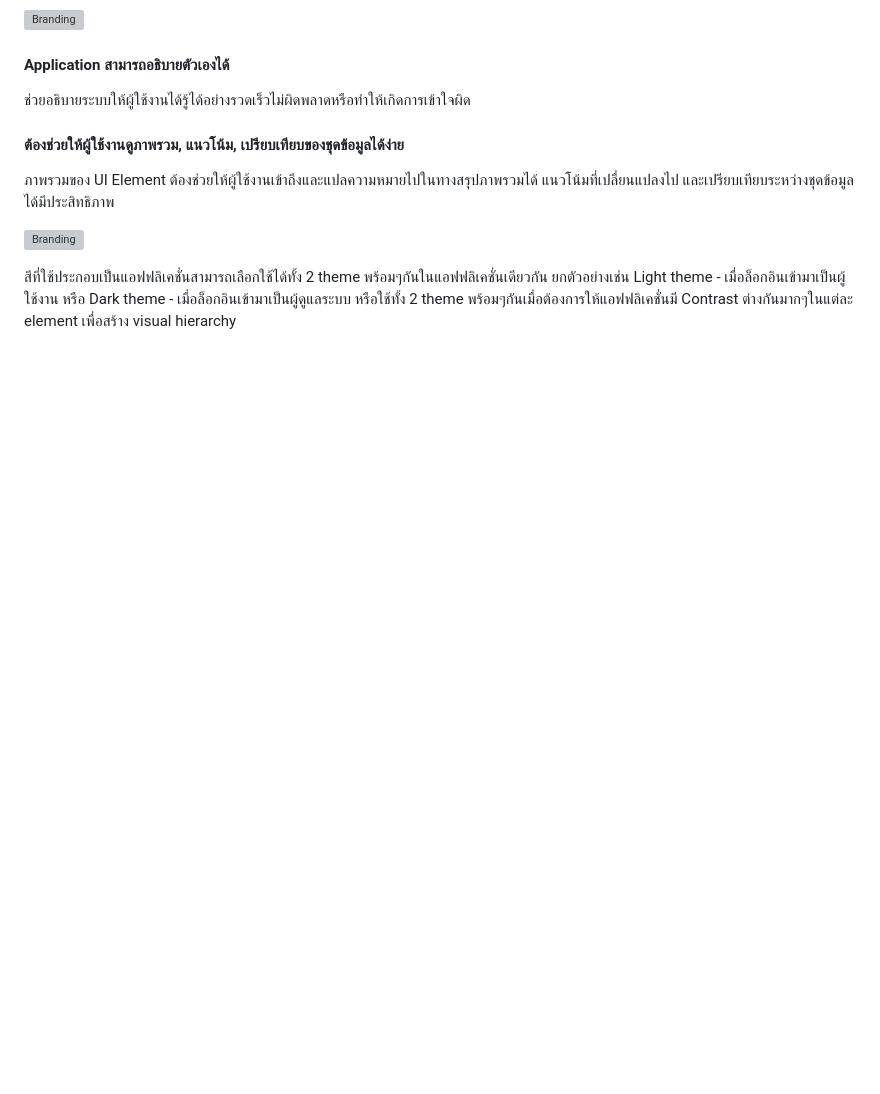
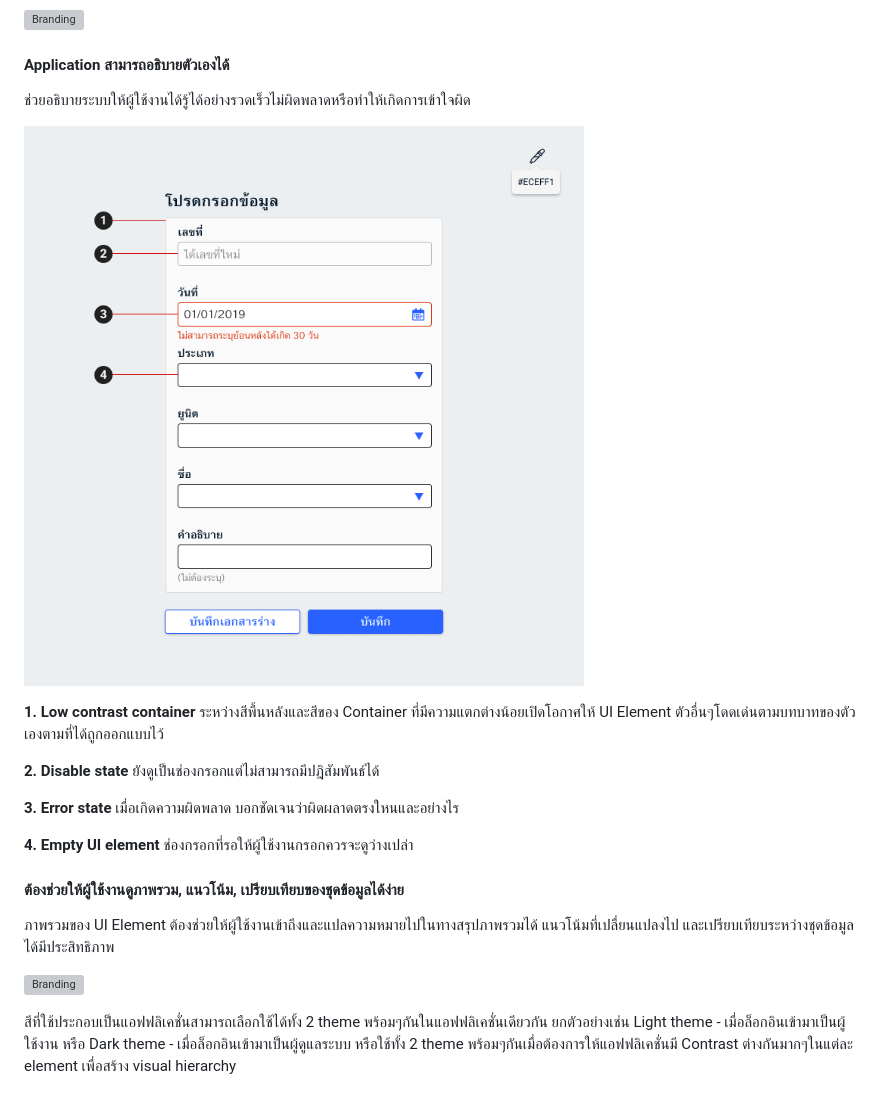
Before and after one commit to sankomdesign/guideline, a Markdown page: docs/visual-color.md, the part around the change printed below. Drawn GitHub-style; pictures changed too: docs/images/visual-color/theme-intuitive01.png (added); blank space fills up the shorter version; grey boxes are pictures that could not be loaded.

```diff
--- a/docs/visual-color.md
+++ b/docs/visual-color.md
@@ -74,6 +78,18 @@ Colors
 
 #### **Application สามารถอธิบายตัวเองได้**
 ช่วยอธิบายระบบให้ผู้ใช้งานได้รู้ได้อย่างรวดเร็วไม่ผิดพลาดหรือทำให้เกิดการเข้าใจผิด
+
+![Branding](images/visual-color/theme-intuitive01.png)
+
+**1. Low contrast container**
+ระหว่างสีพื้นหลังและสีของ Container ที่มีความแตกต่างน้อยเปิดโอกาศให้ UI Element ตัวอื่นๆโดดเด่นตามบทบาทของตัวเองตามที่ได้ถูกออกแบบไว้
+
+**2. Disable state** ยังดูเป็นช่องกรอกแต่ไม่สามารถมีปฎิสัมพันธ์ได้
+
+**3. Error state** เมื่อเกิดความผิดพลาด บอกชัดเจนว่าผิดผลาดตรงใหนและอย่างไร
+
+**4. Empty UI element** ช่องกรอกที่รอให้ผู้ใช้งานกรอกควรจะดูว่างเปล่า
+
 
 #### **ต้องช่วยให้ผู้ใช้งานดูภาพรวม, แนวโน้ม, เปรียบเทียบของชุดข้อมูลได้ง่าย**
 ภาพรวมของ UI Element ต้องช่วยให้ผู้ใช้งานเข้าถึงและแปลความหมายไปในทางสรุปภาพรวมได้ แนวโน้มที่เปลื่ยนแปลงไป และเปรียบเทียบระหว่างชุดข้อมูลได้มีประสิทธิภาพ
```
Also changed, not shown: other parts of docs/visual-color.md (+4 -0 lines), docs/images/visual-color/theme-icon02.png (added), docs/images/visual-color/theme-icon03.png (added).
